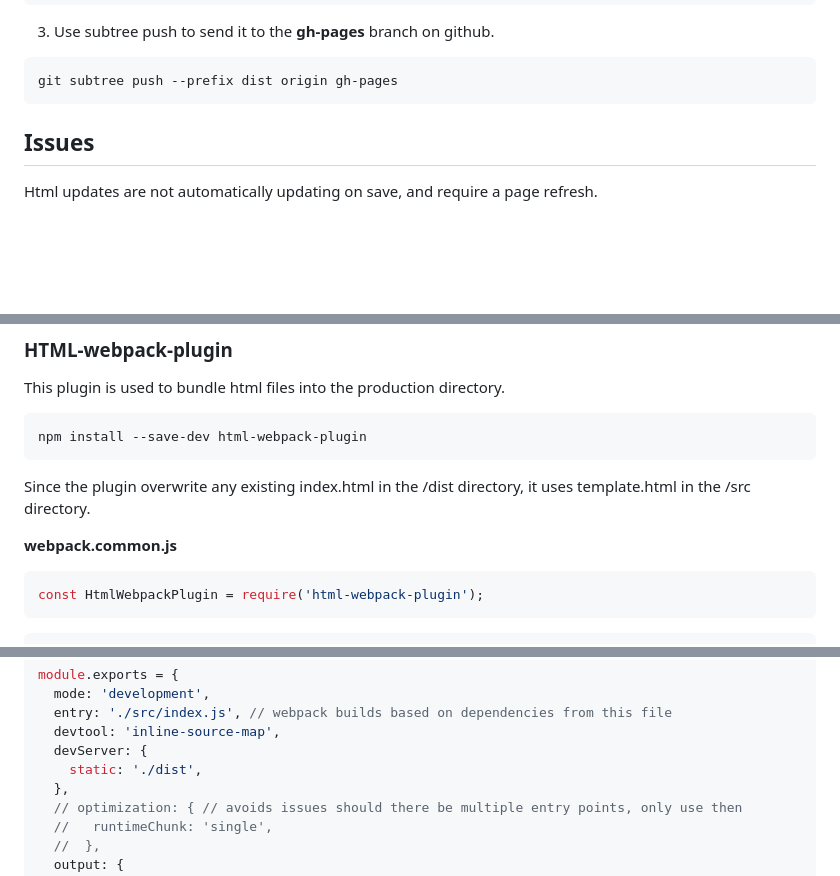
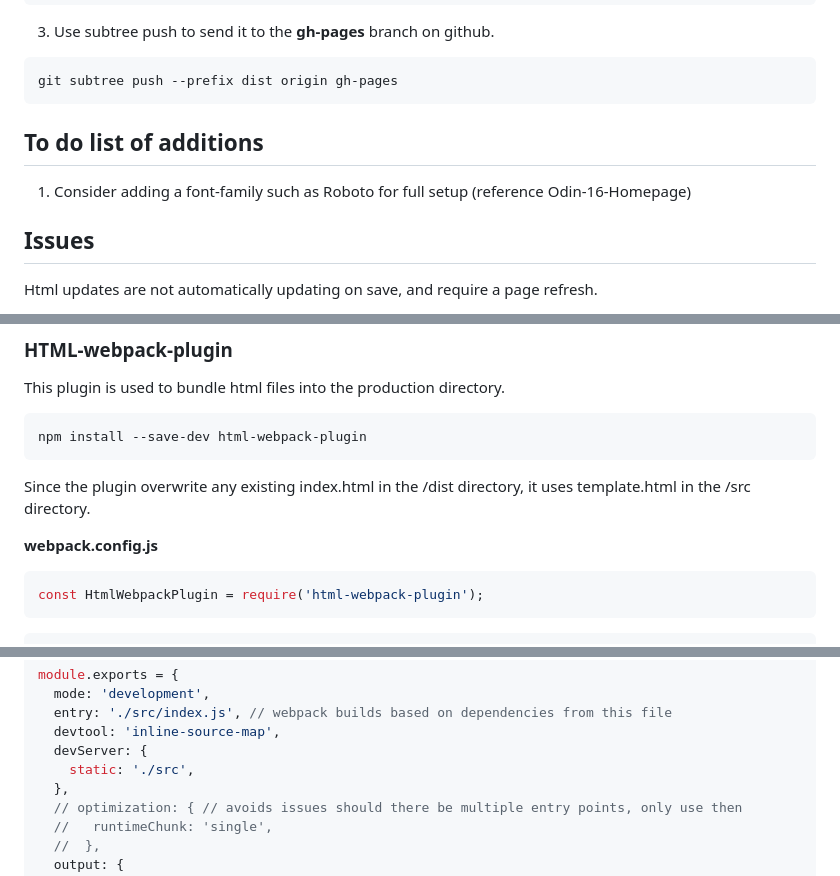
Before and after one commit to gtpWebDev/template-web-app, a Markdown page: README.md, 3 parts joined by grey strips. Rendered like a GitHub page; blank space fills up the shorter version.

````diff
--- a/README.md
+++ b/README.md
@@ -27,6 +27,10 @@ git add dist && git commit -m "Initial dist subtree commit"
 ```git
 git subtree push --prefix dist origin gh-pages
 ```
+
+## To do list of additions
+
+1. Consider adding a font-family such as Roboto for full setup (reference Odin-16-Homepage)
 
 ## Issues
 
@@ -253,7 +257,7 @@ npm install --save-dev html-webpack-plugin
 
 Since the plugin overwrite any existing index.html in the /dist directory, it uses template.html in the /src directory.
 
-**webpack.common.js**
+**webpack.config.js**
 
 ```js
 const HtmlWebpackPlugin = require('html-webpack-plugin');
@@ -305,7 +309,7 @@ module.exports = {
   entry: './src/index.js', // webpack builds based on dependencies from this file
   devtool: 'inline-source-map',
   devServer: {
-    static: './dist',
+    static: './src',
   },
   // optimization: { // avoids issues should there be multiple entry points, only use then
   //   runtimeChunk: 'single',
````
Also changed, not shown: other parts of README.md (+2 -0 lines).
